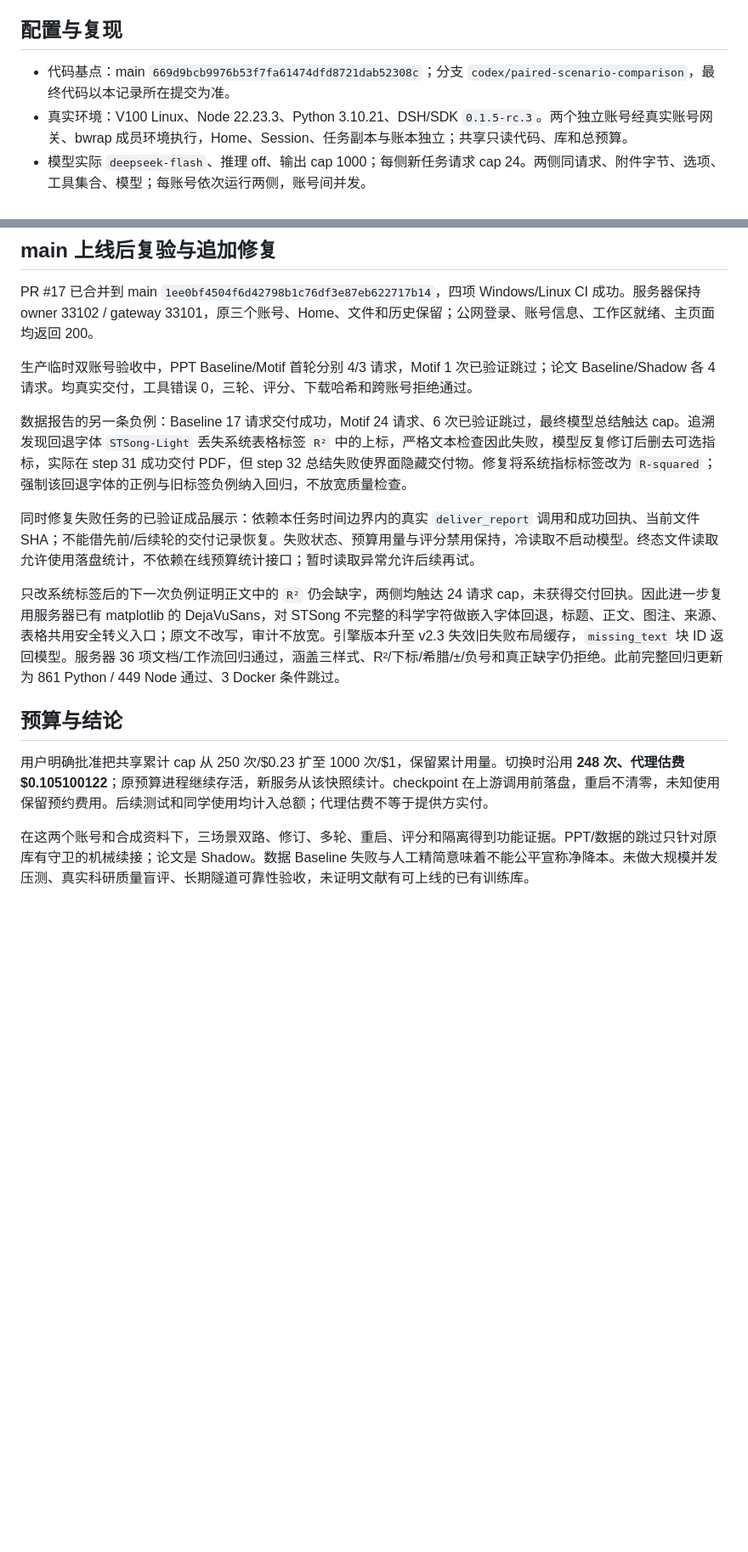
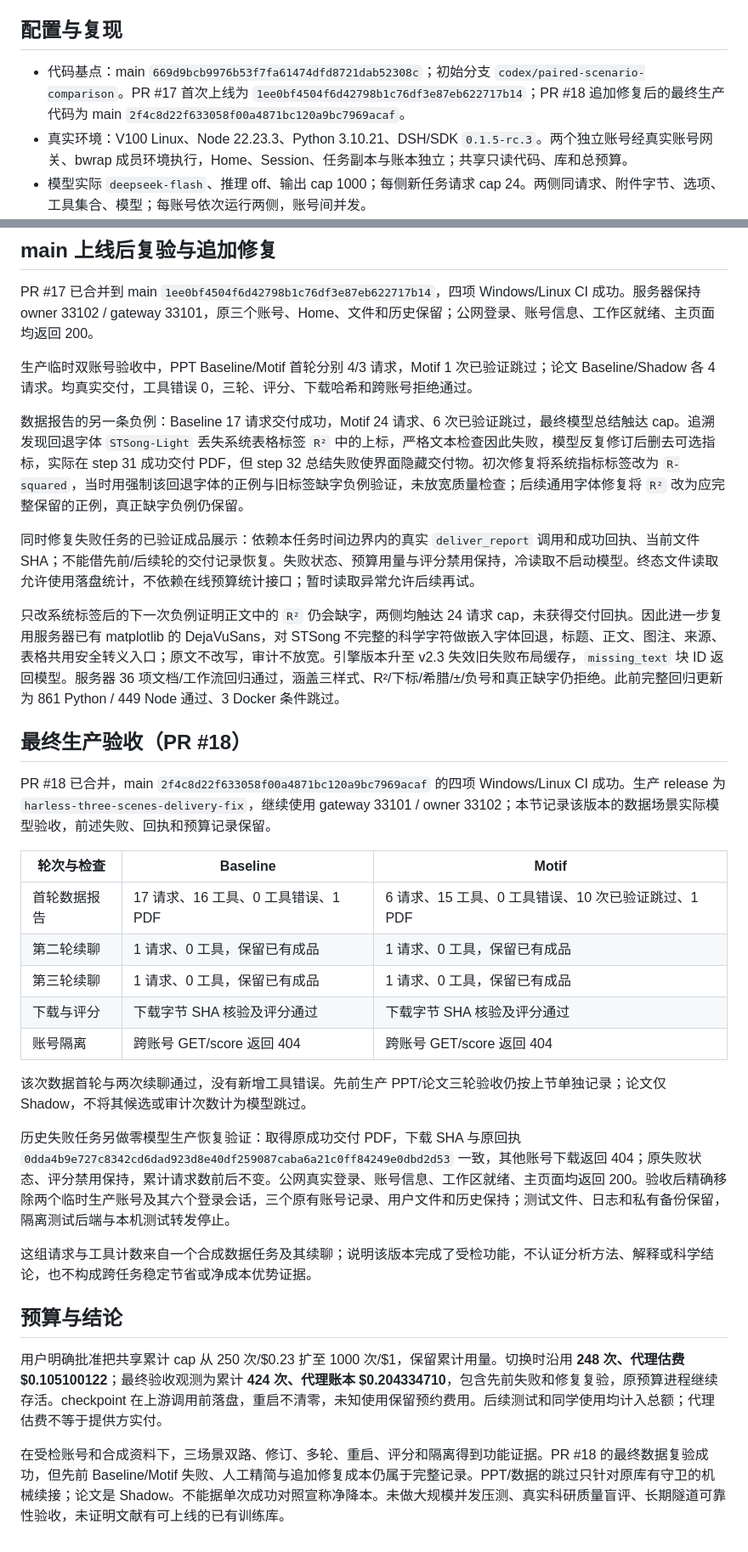
Before and after one commit to jingyio/DeepSeek-Harless, a Markdown page: docs/experiments/trained-three-scenes-20261014-v1.md, 2 parts joined by grey strips. Shown at 85% size. Drawn GitHub-style; blank space fills up the shorter version.

Commit message:
记录三场景最终生产验收与账号清理

```diff
--- a/docs/experiments/trained-three-scenes-20261014-v1.md
+++ b/docs/experiments/trained-three-scenes-20261014-v1.md
@@ -8,7 +8,7 @@
 
 ## 配置与复现
 
-- 代码基点：main `669d9bcb9976b53f7fa61474dfd8721dab52308c`；分支 `codex/paired-scenario-comparison`，最终代码以本记录所在提交为准。
+- 代码基点：main `669d9bcb9976b53f7fa61474dfd8721dab52308c`；初始分支 `codex/paired-scenario-comparison`。PR #17 首次上线为 `1ee0bf4504f6d42798b1c76df3e87eb622717b14`；PR #18 追加修复后的最终生产代码为 main `2f4c8d22f633058f00a4871bc120a9bc7969acaf`。
 - 真实环境：V100 Linux、Node 22.23.3、Python 3.10.21、DSH/SDK `0.1.5-rc.3`。两个独立账号经真实账号网关、bwrap 成员环境执行，Home、Session、任务副本与账本独立；共享只读代码、库和总预算。
 - 模型实际 `deepseek-flash`、推理 off、输出 cap 1000；每侧新任务请求 cap 24。两侧同请求、附件字节、选项、工具集合、模型；每账号依次运行两侧，账号间并发。
 - 合成上传资料：一页 PDF、参考条目 JSON、12 行 CSV 与研究说明 JSON。模型真实执行统计、图表、报告工具，没有预写答案替代模型。
@@ -39,14 +39,32 @@ PR #17 已合并到 main `1ee0bf4504f6d42798b1c76df3e87eb622717b14`，四项 Win
 
 生产临时双账号验收中，PPT Baseline/Motif 首轮分别 4/3 请求，Motif 1 次已验证跳过；论文 Baseline/Shadow 各 4 请求。均真实交付，工具错误 0，三轮、评分、下载哈希和跨账号拒绝通过。
 
-数据报告的另一条负例：Baseline 17 请求交付成功，Motif 24 请求、6 次已验证跳过，最终模型总结触达 cap。追溯发现回退字体 `STSong-Light` 丢失系统表格标签 `R²` 中的上标，严格文本检查因此失败，模型反复修订后删去可选指标，实际在 step 31 成功交付 PDF，但 step 32 总结失败使界面隐藏交付物。修复将系统指标标签改为 `R-squared`；强制该回退字体的正例与旧标签负例纳入回归，不放宽质量检查。
+数据报告的另一条负例：Baseline 17 请求交付成功，Motif 24 请求、6 次已验证跳过，最终模型总结触达 cap。追溯发现回退字体 `STSong-Light` 丢失系统表格标签 `R²` 中的上标，严格文本检查因此失败，模型反复修订后删去可选指标，实际在 step 31 成功交付 PDF，但 step 32 总结失败使界面隐藏交付物。初次修复将系统指标标签改为 `R-squared`，当时用强制该回退字体的正例与旧标签缺字负例验证，未放宽质量检查；后续通用字体修复将 `R²` 改为应完整保留的正例，真正缺字负例仍保留。
 
 同时修复失败任务的已验证成品展示：依赖本任务时间边界内的真实 `deliver_report` 调用和成功回执、当前文件 SHA；不能借先前/后续轮的交付记录恢复。失败状态、预算用量与评分禁用保持，冷读取不启动模型。终态文件读取允许使用落盘统计，不依赖在线预算统计接口；暂时读取异常允许后续再试。
 
 只改系统标签后的下一次负例证明正文中的 `R²` 仍会缺字，两侧均触达 24 请求 cap，未获得交付回执。因此进一步复用服务器已有 matplotlib 的 DejaVuSans，对 STSong 不完整的科学字符做嵌入字体回退，标题、正文、图注、来源、表格共用安全转义入口；原文不改写，审计不放宽。引擎版本升至 v2.3 失效旧失败布局缓存，`missing_text` 块 ID 返回模型。服务器 36 项文档/工作流回归通过，涵盖三样式、R²/下标/希腊/±/负号和真正缺字仍拒绝。此前完整回归更新为 861 Python / 449 Node 通过、3 Docker 条件跳过。
 
+## 最终生产验收（PR #18）
+
+PR #18 已合并，main `2f4c8d22f633058f00a4871bc120a9bc7969acaf` 的四项 Windows/Linux CI 成功。生产 release 为 `harless-three-scenes-delivery-fix`，继续使用 gateway 33101 / owner 33102；本节记录该版本的数据场景实际模型验收，前述失败、回执和预算记录保留。
+
+| 轮次与检查 | Baseline | Motif |
+| --- | --- | --- |
+| 首轮数据报告 | 17 请求、16 工具、0 工具错误、1 PDF | 6 请求、15 工具、0 工具错误、10 次已验证跳过、1 PDF |
+| 第二轮续聊 | 1 请求、0 工具，保留已有成品 | 1 请求、0 工具，保留已有成品 |
+| 第三轮续聊 | 1 请求、0 工具，保留已有成品 | 1 请求、0 工具，保留已有成品 |
+| 下载与评分 | 下载字节 SHA 核验及评分通过 | 下载字节 SHA 核验及评分通过 |
+| 账号隔离 | 跨账号 GET/score 返回 404 | 跨账号 GET/score 返回 404 |
+
+该次数据首轮与两次续聊通过，没有新增工具错误。先前生产 PPT/论文三轮验收仍按上节单独记录；论文仅 Shadow，不将其候选或审计次数计为模型跳过。
+
+历史失败任务另做零模型生产恢复验证：取得原成功交付 PDF，下载 SHA 与原回执 `0dda4b9e727c8342cd6dad923d8e40df259087caba6a21c0ff84249e0dbd2d53` 一致，其他账号下载返回 404；原失败状态、评分禁用保持，累计请求数前后不变。公网真实登录、账号信息、工作区就绪、主页面均返回 200。验收后精确移除两个临时生产账号及其六个登录会话，三个原有账号记录、用户文件和历史保持；测试文件、日志和私有备份保留，隔离测试后端与本机测试转发停止。
+
+这组请求与工具计数来自一个合成数据任务及其续聊；说明该版本完成了受检功能，不认证分析方法、解释或科学结论，也不构成跨任务稳定节省或净成本优势证据。
+
 ## 预算与结论
 
-用户明确批准把共享累计 cap 从 250 次/$0.23 扩至 1000 次/$1，保留累计用量。切换时沿用 **248 次、代理估费 $0.105100122**；原预算进程继续存活，新服务从该快照续计。checkpoint 在上游调用前落盘，重启不清零，未知使用保留预约费用。后续测试和同学使用均计入总额；代理估费不等于提供方实付。
+用户明确批准把共享累计 cap 从 250 次/$0.23 扩至 1000 次/$1，保留累计用量。切换时沿用 **248 次、代理估费 $0.105100122**；最终验收观测为累计 **424 次、代理账本 $0.204334710**，包含先前失败和修复复验，原预算进程继续存活。checkpoint 在上游调用前落盘，重启不清零，未知使用保留预约费用。后续测试和同学使用均计入总额；代理估费不等于提供方实付。
 
-在这两个账号和合成资料下，三场景双路、修订、多轮、重启、评分和隔离得到功能证据。PPT/数据的跳过只针对原库有守卫的机械续接；论文是 Shadow。数据 Baseline 失败与人工精简意味着不能公平宣称净降本。未做大规模并发压测、真实科研质量盲评、长期隧道可靠性验收，未证明文献有可上线的已有训练库。
+在受检账号和合成资料下，三场景双路、修订、多轮、重启、评分和隔离得到功能证据。PR #18 的最终数据复验成功，但先前 Baseline/Motif 失败、人工精简与追加修复成本仍属于完整记录。PPT/数据的跳过只针对原库有守卫的机械续接；论文是 Shadow。不能据单次成功对照宣称净降本。未做大规模并发压测、真实科研质量盲评、长期隧道可靠性验收，未证明文献有可上线的已有训练库。
```
Also changed, not shown: docs/handoffs/main.md (+5 -4 lines).
